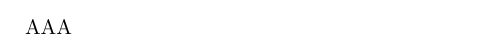
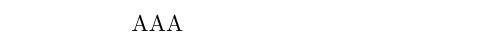
Before and after one commit to rafaellopesdesa/overleaf-test, a LaTeX document (name.tex): part of the page, cut so that both start at the same text. Compiled offline with pdfLaTeX.

Commit message:
Updates from Overleaf

```diff
--- a/name.tex
+++ b/name.tex
@@ -1,5 +1,5 @@
+\documentclass[11pt]{article}
+
 \begin{document}
-
-
 AAA
 \end{document}
```
